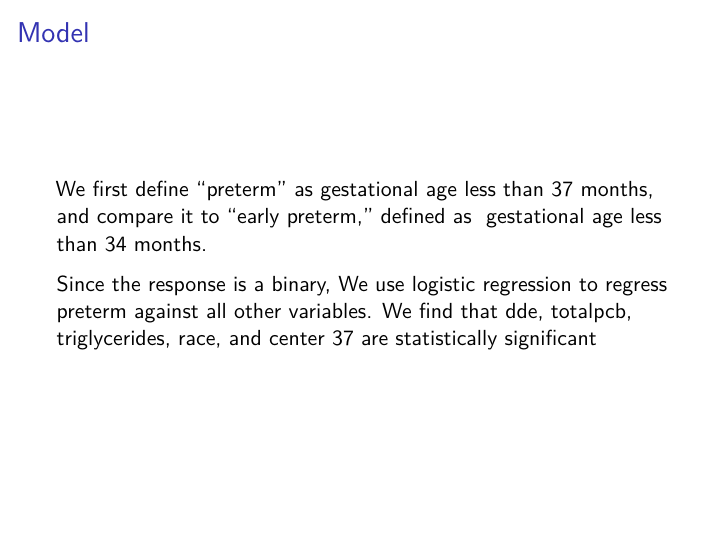
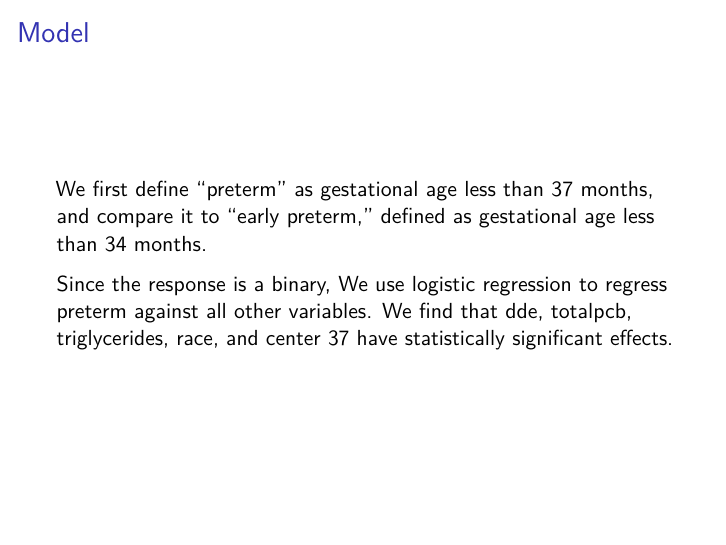
Before and after one commit to STA-723/case-study-1-team-6, an R Markdown document (presentation.Rmd): page 6 of 11. Rendered offline with R 4.5, knitr and Pandoc, then LaTeX, with nearby package versions; some code elsewhere in the file could not run offline.

Commit message:
Final pdf

````diff
--- a/presentation.Rmd
+++ b/presentation.Rmd
@@ -177,9 +177,9 @@ cowplot::plot_grid(p1, p2, rel_widths=c(1.2,1.5))
 
 ## Model
 
-We first define "preterm" as gestational age less than 37 months, and compare it to "early preterm," defined as  gestational age less than 34 months.
+We first define "preterm" as gestational age less than 37 months, and compare it to "early preterm," defined as gestational age less than 34 months.
 
-Since the response is a binary, We use logistic regression to regress preterm against all other variables. We find that dde, totalpcb, triglycerides, race, and center 37 are statistically significant
+Since the response is a binary, We use logistic regression to regress preterm against all other variables. We find that dde, totalpcb, triglycerides, race, and center 37 have statistically significant effects.
 ```{r, echo=FALSE, warning=FALSE, fig.height=5}
 data = readRDS("Longnecker.rds")
 
````
Also changed, not shown: presentation.pdf, presentation_files/figure-beamer/unnamed-chunk-2-1.pdf, presentation_files/figure-beamer/unnamed-chunk-3-1.pdf, presentation_files/figure-beamer/unnamed-chunk-6-1.pdf, presentation.Rmd (1 more changed lines).
